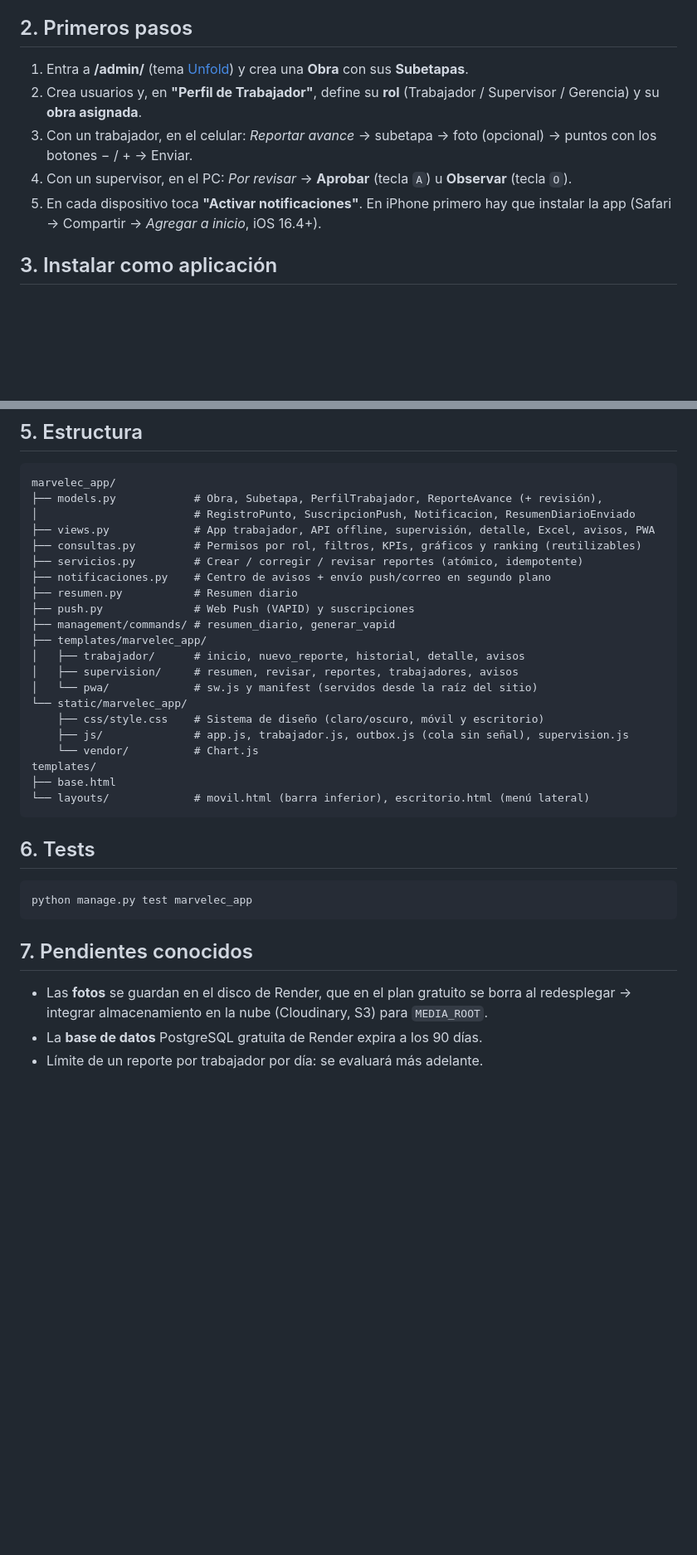
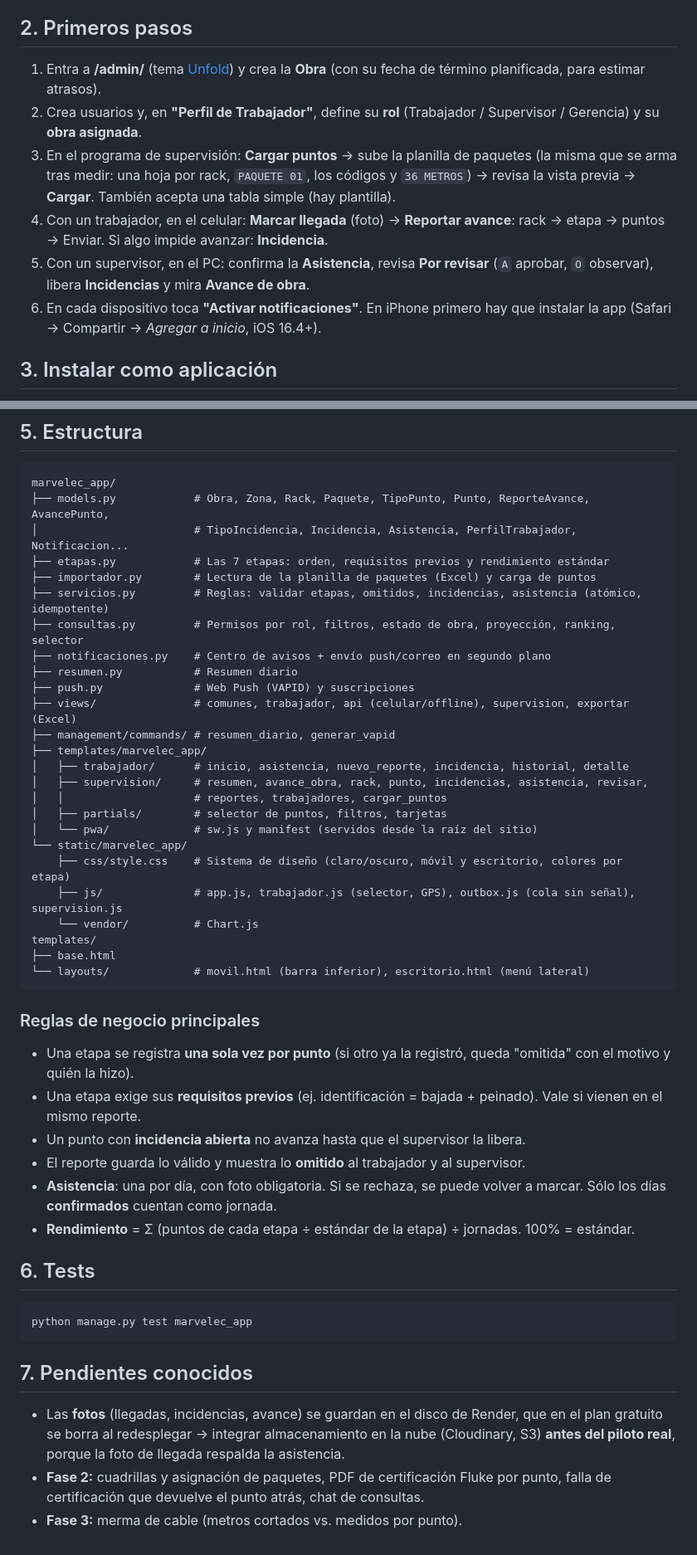
Before and after one commit to stevecab1/MarvelecSPA, a Markdown page: README.md, 2 parts joined by grey strips. Shown at 83% size. GitHub-like rendering; blank space fills up the shorter version.

Commit message:
README: flujo de seguimiento por punto, reglas de negocio y fases
Co-Authored-By: Claude Opus 5.5 <noreply@anthropic.com>

````diff
--- a/README.md
+++ b/README.md
@@ -30,13 +38,18 @@ Abre http://127.0.0.1:8000/ (las notificaciones push y la instalación como app
 
 ## 2. Primeros pasos
 
-1. Entra a **/admin/** (tema [Unfold](https://unfoldadmin.com)) y crea una **Obra** con sus **Subetapas**.
+1. Entra a **/admin/** (tema [Unfold](https://unfoldadmin.com)) y crea la **Obra** (con su
+   fecha de término planificada, para estimar atrasos).
 2. Crea usuarios y, en **"Perfil de Trabajador"**, define su **rol** (Trabajador /
    Supervisor / Gerencia) y su **obra asignada**.
-3. Con un trabajador, en el celular: *Reportar avance* → subetapa → foto (opcional) → puntos
-   con los botones − / + → Enviar.
-4. Con un supervisor, en el PC: *Por revisar* → **Aprobar** (tecla `A`) u **Observar** (tecla `O`).
-5. En cada dispositivo toca **"Activar notificaciones"**. En iPhone primero hay que
+3. En el programa de supervisión: **Cargar puntos** → sube la planilla de paquetes (la misma
+   que se arma tras medir: una hoja por rack, `PAQUETE 01`, los códigos y `36 METROS`) →
+   revisa la vista previa → **Cargar**. También acepta una tabla simple (hay plantilla).
+4. Con un trabajador, en el celular: **Marcar llegada** (foto) → **Reportar avance**: rack →
+   etapa → puntos → Enviar. Si algo impide avanzar: **Incidencia**.
+5. Con un supervisor, en el PC: confirma la **Asistencia**, revisa **Por revisar** (`A` aprobar,
+   `O` observar), libera **Incidencias** y mira **Avance de obra**.
+6. En cada dispositivo toca **"Activar notificaciones"**. En iPhone primero hay que
    instalar la app (Safari → Compartir → *Agregar a inicio*, iOS 16.4+).
 
 ## 3. Instalar como aplicación
@@ -81,27 +94,43 @@ También se puede enviar a mano: `python manage.py resumen_diario [--fecha 2026-
 
 ```
 marvelec_app/
-├── models.py            # Obra, Subetapa, PerfilTrabajador, ReporteAvance (+ revisión),
-│                        # RegistroPunto, SuscripcionPush, Notificacion, ResumenDiarioEnviado
-├── views.py             # App trabajador, API offline, supervisión, detalle, Excel, avisos, PWA
-├── consultas.py         # Permisos por rol, filtros, KPIs, gráficos y ranking (reutilizables)
-├── servicios.py         # Crear / corregir / revisar reportes (atómico, idempotente)
+├── models.py            # Obra, Zona, Rack, Paquete, TipoPunto, Punto, ReporteAvance, AvancePunto,
+│                        # TipoIncidencia, Incidencia, Asistencia, PerfilTrabajador, Notificacion...
+├── etapas.py            # Las 7 etapas: orden, requisitos previos y rendimiento estándar
+├── importador.py        # Lectura de la planilla de paquetes (Excel) y carga de puntos
+├── servicios.py         # Reglas: validar etapas, omitidos, incidencias, asistencia (atómico, idempotente)
+├── consultas.py         # Permisos por rol, filtros, estado de obra, proyección, ranking, selector
 ├── notificaciones.py    # Centro de avisos + envío push/correo en segundo plano
 ├── resumen.py           # Resumen diario
 ├── push.py              # Web Push (VAPID) y suscripciones
+├── views/               # comunes, trabajador, api (celular/offline), supervision, exportar (Excel)
 ├── management/commands/ # resumen_diario, generar_vapid
 ├── templates/marvelec_app/
-│   ├── trabajador/      # inicio, nuevo_reporte, historial, detalle, avisos
-│   ├── supervision/     # resumen, revisar, reportes, trabajadores, avisos
+│   ├── trabajador/      # inicio, asistencia, nuevo_reporte, incidencia, historial, detalle
+│   ├── supervision/     # resumen, avance_obra, rack, punto, incidencias, asistencia, revisar,
+│   │                    # reportes, trabajadores, cargar_puntos
+│   ├── partials/        # selector de puntos, filtros, tarjetas
 │   └── pwa/             # sw.js y manifest (servidos desde la raíz del sitio)
 └── static/marvelec_app/
-    ├── css/style.css    # Sistema de diseño (claro/oscuro, móvil y escritorio)
-    ├── js/              # app.js, trabajador.js, outbox.js (cola sin señal), supervision.js
+    ├── css/style.css    # Sistema de diseño (claro/oscuro, móvil y escritorio, colores por etapa)
+    ├── js/              # app.js, trabajador.js (selector, GPS), outbox.js (cola sin señal), supervision.js
     └── vendor/          # Chart.js
 templates/
 ├── base.html
 └── layouts/             # movil.html (barra inferior), escritorio.html (menú lateral)
 ```
+
+### Reglas de negocio principales
+
+- Una etapa se registra **una sola vez por punto** (si otro ya la registró, queda "omitida"
+  con el motivo y quién la hizo).
+- Una etapa exige sus **requisitos previos** (ej. identificación = bajada + peinado). Vale si
+  vienen en el mismo reporte.
+- Un punto con **incidencia abierta** no avanza hasta que el supervisor la libera.
+- El reporte guarda lo válido y muestra lo **omitido** al trabajador y al supervisor.
+- **Asistencia**: una por día, con foto obligatoria. Si se rechaza, se puede volver a marcar.
+  Sólo los días **confirmados** cuentan como jornada.
+- **Rendimiento** = Σ (puntos de cada etapa ÷ estándar de la etapa) ÷ jornadas. 100% = estándar.
 
 ## 6. Tests
 
@@ -111,7 +140,9 @@ python manage.py test marvelec_app
 
 ## 7. Pendientes conocidos
 
-- Las **fotos** se guardan en el disco de Render, que en el plan gratuito se borra al
-  redesplegar → integrar almacenamiento en la nube (Cloudinary, S3) para `MEDIA_ROOT`.
-- La **base de datos** PostgreSQL gratuita de Render expira a los 90 días.
-- Límite de un reporte por trabajador por día: se evaluará más adelante.
+- Las **fotos** (llegadas, incidencias, avance) se guardan en el disco de Render, que en el plan
+  gratuito se borra al redesplegar → integrar almacenamiento en la nube (Cloudinary, S3)
+  **antes del piloto real**, porque la foto de llegada respalda la asistencia.
+- **Fase 2:** cuadrillas y asignación de paquetes, PDF de certificación Fluke por punto, falla de
+  certificación que devuelve el punto atrás, chat de consultas.
+- **Fase 3:** merma de cable (metros cortados vs. medidos por punto).
````
Also changed, not shown: other parts of README.md (+20 -12 lines).
